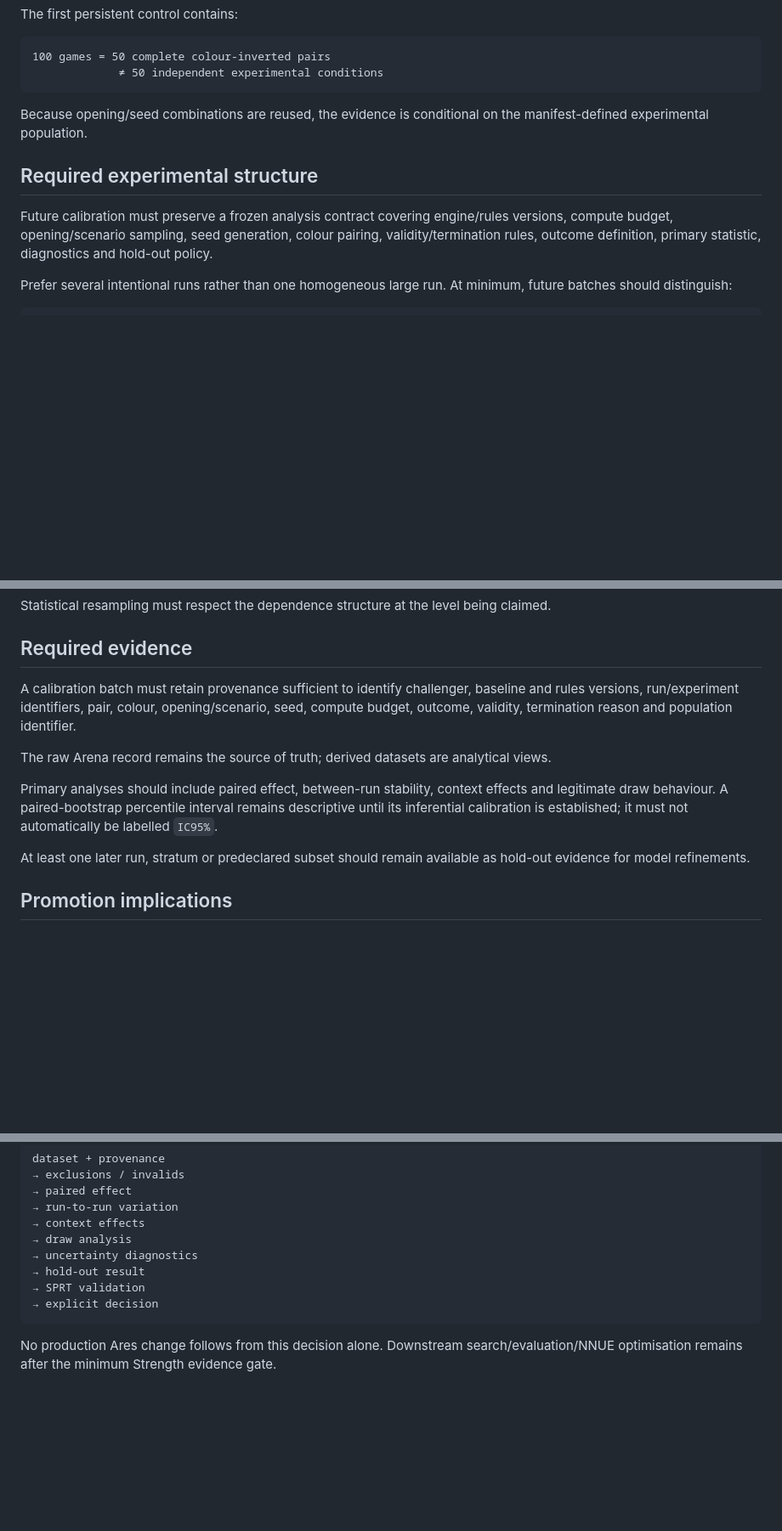
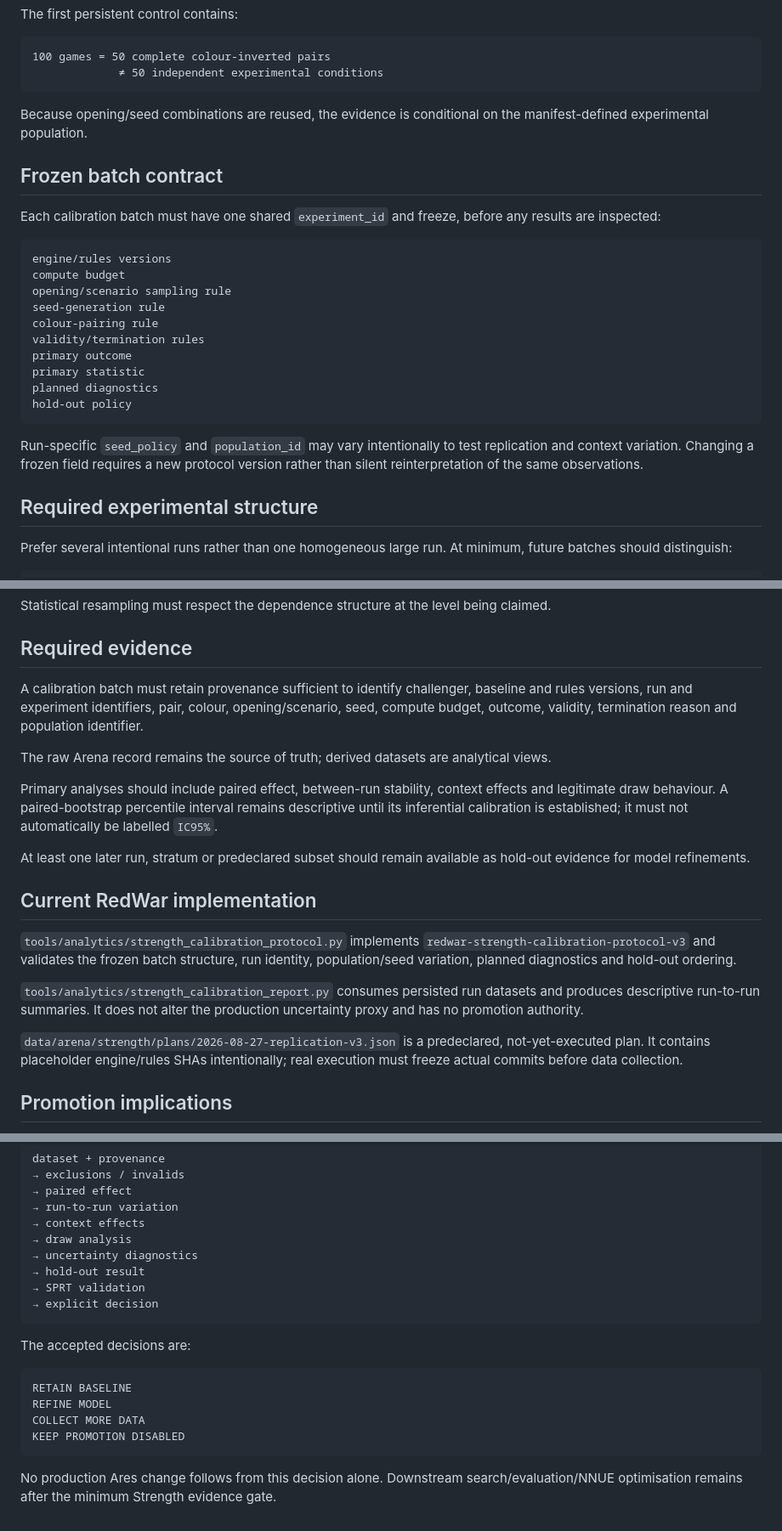
Before and after one commit to Siuo-Player/RedWar, a Markdown page: docs/DECISIONS/2026-08-27-strength-replication-calibration-protocol.md, 3 parts joined by grey strips. Shown at 85% size. GitHub-like rendering; blank space fills up the shorter version.

Commit message:
docs(strength): align decision with protocol v3

````diff
--- a/docs/DECISIONS/2026-08-27-strength-replication-calibration-protocol.md
+++ b/docs/DECISIONS/2026-08-27-strength-replication-calibration-protocol.md
@@ -17,9 +17,26 @@ The first persistent control contains:
 
 Because opening/seed combinations are reused, the evidence is conditional on the manifest-defined experimental population.
 
+## Frozen batch contract
+
+Each calibration batch must have one shared `experiment_id` and freeze, before any results are inspected:
+
+```text
+engine/rules versions
+compute budget
+opening/scenario sampling rule
+seed-generation rule
+colour-pairing rule
+validity/termination rules
+primary outcome
+primary statistic
+planned diagnostics
+hold-out policy
+```
+
+Run-specific `seed_policy` and `population_id` may vary intentionally to test replication and context variation. Changing a frozen field requires a new protocol version rather than silent reinterpretation of the same observations.
+
 ## Required experimental structure
-
-Future calibration must preserve a frozen analysis contract covering engine/rules versions, compute budget, opening/scenario sampling, seed generation, colour pairing, validity/termination rules, outcome definition, primary statistic, diagnostics and hold-out policy.
 
 Prefer several intentional runs rather than one homogeneous large run. At minimum, future batches should distinguish:
 
@@ -40,13 +57,21 @@ Statistical resampling must respect the dependence structure at the level being
 
 ## Required evidence
 
-A calibration batch must retain provenance sufficient to identify challenger, baseline and rules versions, run/experiment identifiers, pair, colour, opening/scenario, seed, compute budget, outcome, validity, termination reason and population identifier.
+A calibration batch must retain provenance sufficient to identify challenger, baseline and rules versions, run and experiment identifiers, pair, colour, opening/scenario, seed, compute budget, outcome, validity, termination reason and population identifier.
 
 The raw Arena record remains the source of truth; derived datasets are analytical views.
 
 Primary analyses should include paired effect, between-run stability, context effects and legitimate draw behaviour. A paired-bootstrap percentile interval remains descriptive until its inferential calibration is established; it must not automatically be labelled `IC95%`.
 
 At least one later run, stratum or predeclared subset should remain available as hold-out evidence for model refinements.
+
+## Current RedWar implementation
+
+`tools/analytics/strength_calibration_protocol.py` implements `redwar-strength-calibration-protocol-v3` and validates the frozen batch structure, run identity, population/seed variation, planned diagnostics and hold-out ordering.
+
+`tools/analytics/strength_calibration_report.py` consumes persisted run datasets and produces descriptive run-to-run summaries. It does not alter the production uncertainty proxy and has no promotion authority.
+
+`data/arena/strength/plans/2026-08-27-replication-v3.json` is a predeclared, not-yet-executed plan. It contains placeholder engine/rules SHAs intentionally; real execution must freeze actual commits before data collection.
 
 ## Promotion implications
 
@@ -71,4 +96,13 @@ dataset + provenance
 → explicit decision
 ```
 
+The accepted decisions are:
+
+```text
+RETAIN BASELINE
+REFINE MODEL
+COLLECT MORE DATA
+KEEP PROMOTION DISABLED
+```
+
 No production Ares change follows from this decision alone. Downstream search/evaluation/NNUE optimisation remains after the minimum Strength evidence gate.
````
